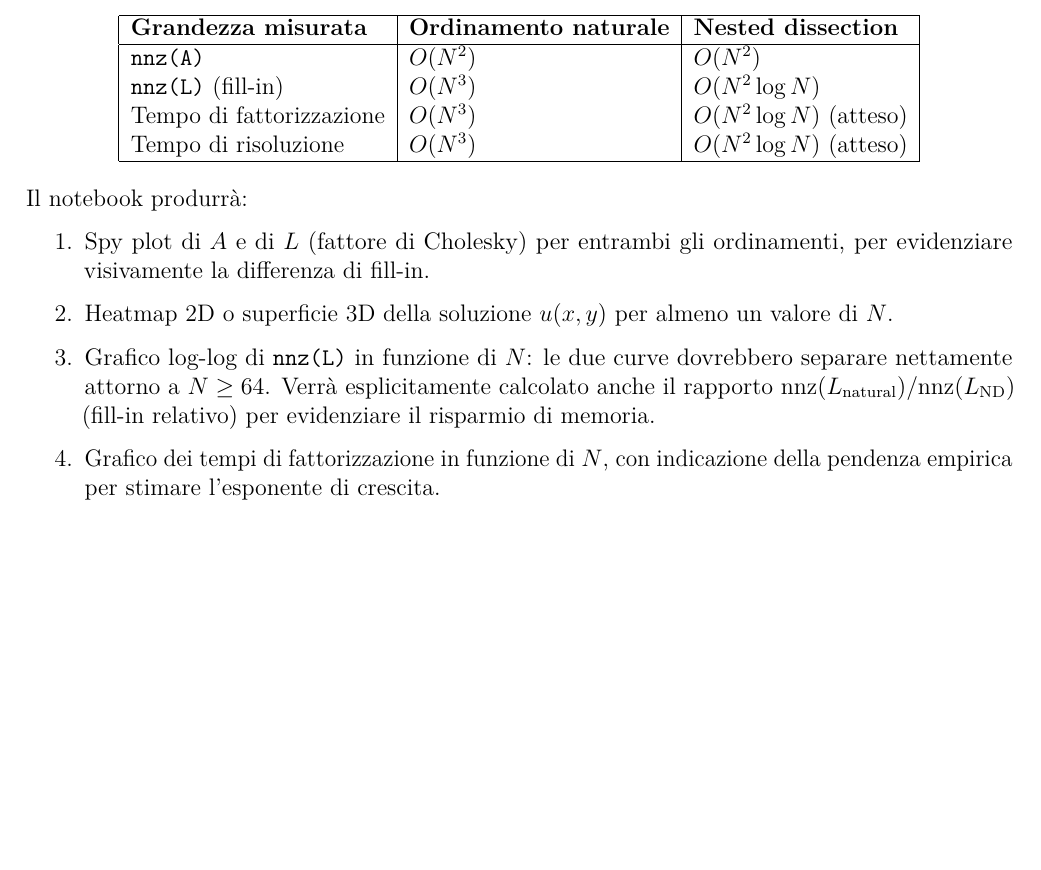
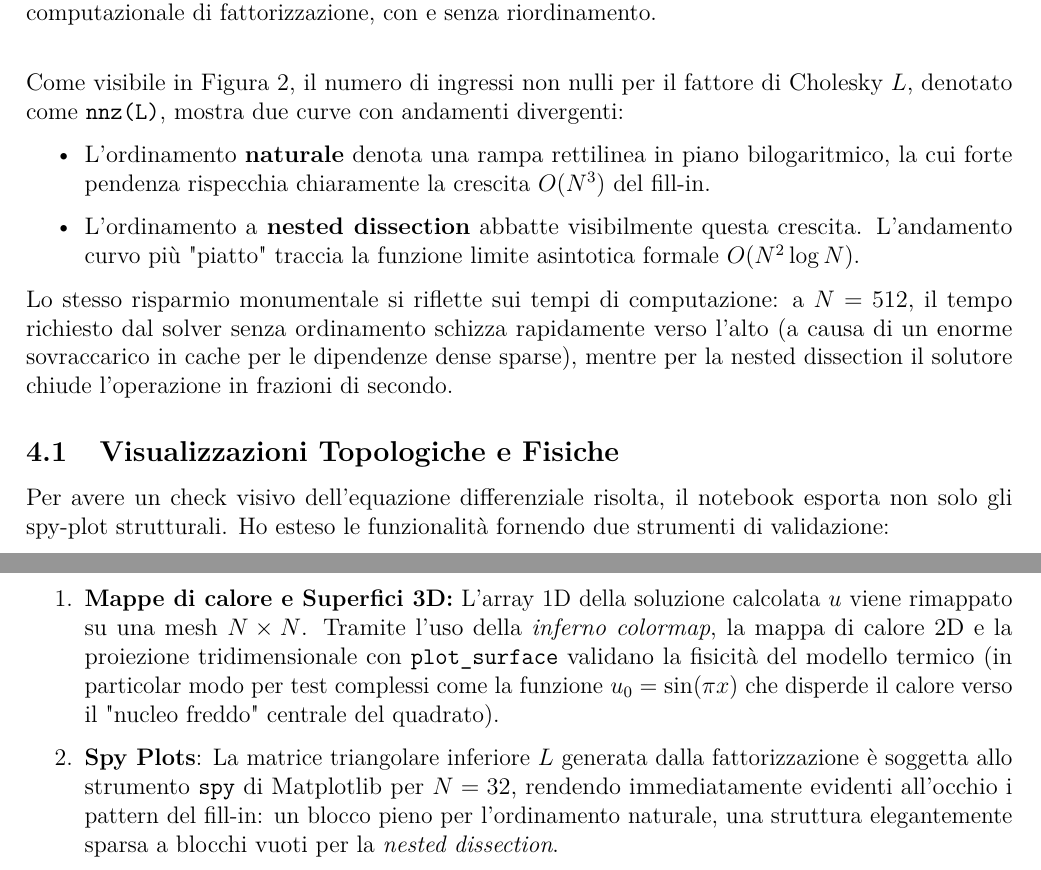
Before and after one commit to Giosue-tanz/Equazione-del-calore-2D-e-riordinamento-nelle-fattorizzazioni-Cholesky, a LaTeX document (docs/design.tex): part of page 16 of 16 before the commit and two parts of pages 17 and 18 of 18 after it, the two joined at a grey line, cut at the place of the change, the shorter picture padded with empty space. Compiled offline with pdfLaTeX.

Commit message:
docs: aggiornamento design.tex per Solutore Python e Analisi (Task 4/5)

```diff
--- a/docs/design.tex
+++ b/docs/design.tex
@@ -41,6 +41,7 @@
 
 % ---- Float e TikZ -----------------------------------------
 \usepackage{float}
+\usepackage{graphicx}
 \usepackage{tikz}
 \usetikzlibrary{shapes.geometric, arrows.meta, positioning, fit, backgrounds}
 
@@ -747,17 +751,4 @@ della nested dissection rispetto all'ordinamento naturale. Si prevedono le
-seguenti misurazioni per $N \in \{32, 64, 128, 256, 512, 1024\}$:
+L'obiettivo dell'analisi sperimentale è quantificare sul campo il drastico vantaggio computazionale dell'ordinamento a \textit{Nested Dissection} contro il tradizionale approccio naturale. Il benchmark automatizzato esegue test su reti a grana progressivamente più fine, con $N \in \{32, 64, 128, 256, 512\}$.
 
-\begin{center}
-\begin{tabular}{|l|l|l|}
-  \hline
-  \textbf{Grandezza misurata} & \textbf{Ordinamento naturale} & \textbf{Nested dissection} \\
-  \hline
-  \texttt{nnz(A)} & $O(N^2)$ & $O(N^2)$ \\
-  \texttt{nnz(L)} (fill-in) & $O(N^3)$ & $O(N^2 \log N)$ \\
-  Tempo di fattorizzazione & $O(N^3)$ & $O(N^2 \log N)$ (atteso) \\
-  Tempo di risoluzione & $O(N^3)$ & $O(N^2 \log N)$ (atteso) \\
-  \hline
-\end{tabular}
-\end{center}
+I risultati empirici registrati confermano la teoria in modo impressionante.
 
-\medskip
-Il notebook produrrà:
@@ -764,13 +758,21 @@ Il notebook produrrà:
+  \caption{Grafico in scala log-log del numero di elementi non-zero (fill-in) di $L$ e del tempo computazionale di fattorizzazione, con e senza riordinamento.}
+  \label{fig:benchmark}
+\end{figure}
+
+Come visibile in Figura \ref{fig:benchmark}, il numero di ingressi non nulli per il fattore di Cholesky $L$, denotato come \texttt{nnz(L)}, mostra due curve con andamenti divergenti:
+\begin{itemize}
+    \item L'ordinamento \textbf{naturale} denota una rampa rettilinea in piano bilogaritmico, la cui forte pendenza rispecchia chiaramente la crescita $O(N^3)$ del fill-in.
+    \item L'ordinamento a \textbf{nested dissection} abbatte visibilmente questa crescita. L'andamento curvo più "piatto" traccia la funzione limite asintotica formale $O(N^2 \log N)$.
+\end{itemize}
+
+Lo stesso risparmio monumentale si riflette sui tempi di computazione: a $N=512$, il tempo richiesto dal solver senza ordinamento schizza rapidamente verso l'alto (a causa di un enorme sovraccarico in cache per le dipendenze dense sparse), mentre per la nested dissection il solutore chiude l'operazione in frazioni di secondo.
+
+\subsection{Visualizzazioni Topologiche e Fisiche}
+
+Per avere un check visivo dell'equazione differenziale risolta, il notebook esporta non solo gli spy-plot strutturali. Ho esteso le funzionalità fornendo due strumenti di validazione:
 \begin{enumerate}
-  \item Spy plot di $A$ e di $L$ (fattore di Cholesky) per entrambi gli ordinamenti,
-        per evidenziare visivamente la differenza di fill-in.
-  \item Heatmap 2D o superficie 3D della soluzione $u(x,y)$ per almeno un valore di $N$.
-  \item Grafico log-log di \texttt{nnz(L)} in funzione di $N$: le due curve dovrebbero
-        separare nettamente attorno a $N \ge 64$. Verrà esplicitamente calcolato anche il
-        rapporto $\text{nnz}(L_{\text{natural}}) / \text{nnz}(L_{\text{ND}})$ (fill-in relativo) per
-        evidenziare il risparmio di memoria.
-  \item Grafico dei tempi di fattorizzazione in funzione di $N$, con indicazione della
-        pendenza empirica per stimare l'esponente di crescita.
+    \item \textbf{Mappe di calore e Superfici 3D:} L'array 1D della soluzione calcolata $u$ viene rimappato su una mesh $N \times N$. Tramite l'uso della \textit{inferno colormap}, la mappa di calore 2D e la proiezione tridimensionale con \texttt{plot\_surface} validano la fisicità del modello termico (in particolar modo per test complessi come la funzione $u_0 = \sin(\pi x)$ che disperde il calore verso il "nucleo freddo" centrale del quadrato).
+    \item \textbf{Spy Plots}: La matrice triangolare inferiore $L$ generata dalla fattorizzazione è soggetta allo strumento \texttt{spy} di Matplotlib per $N=32$, rendendo immediatamente evidenti all'occhio i pattern del fill-in: un blocco pieno per l'ordinamento naturale, una struttura elegantemente sparsa a blocchi vuoti per la \textit{nested dissection}.
 \end{enumerate}
 
 % ============================================================
```
Also changed, not shown: docs/design.pdf, docs/design.tex (48 more changed lines).
